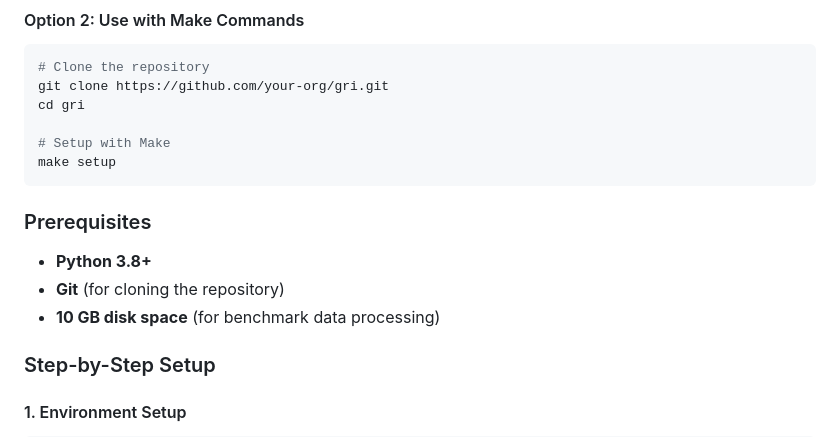
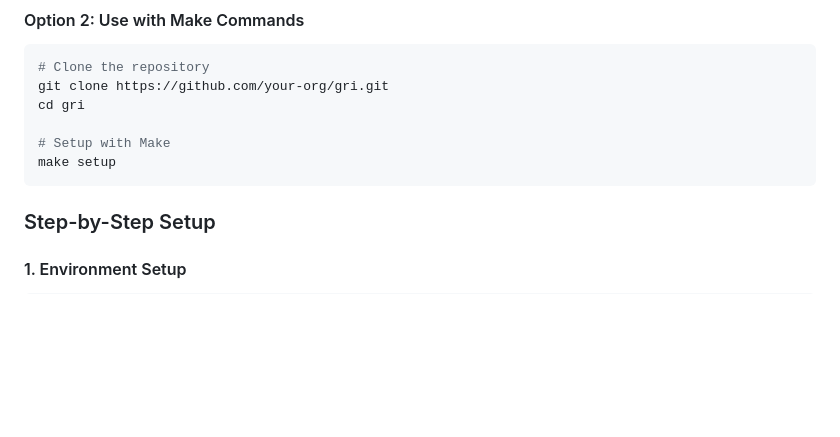
Before and after one commit to collect-intel/gri, a Markdown page: README.md, the part around the change. Drawn GitHub-style; blank space fills up the shorter version.

````diff
--- a/README.md
+++ b/README.md
@@ -120,12 +120,6 @@ cd gri
 # Setup with Make
 make setup
 ```
-
-### Prerequisites
-
-- **Python 3.8+**
-- **Git** (for cloning the repository)
-- **10 GB disk space** (for benchmark data processing)
 
 ### Step-by-Step Setup
 
````
